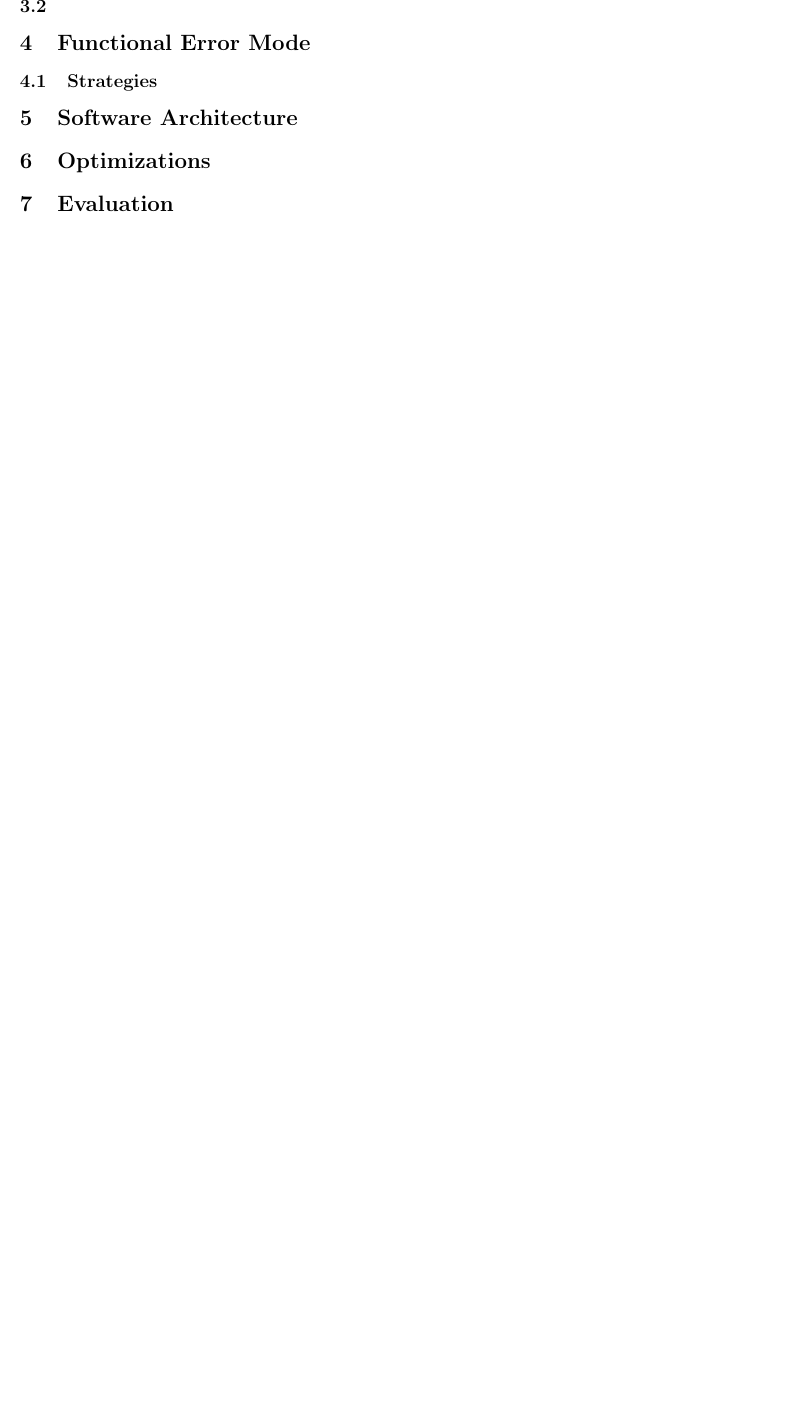
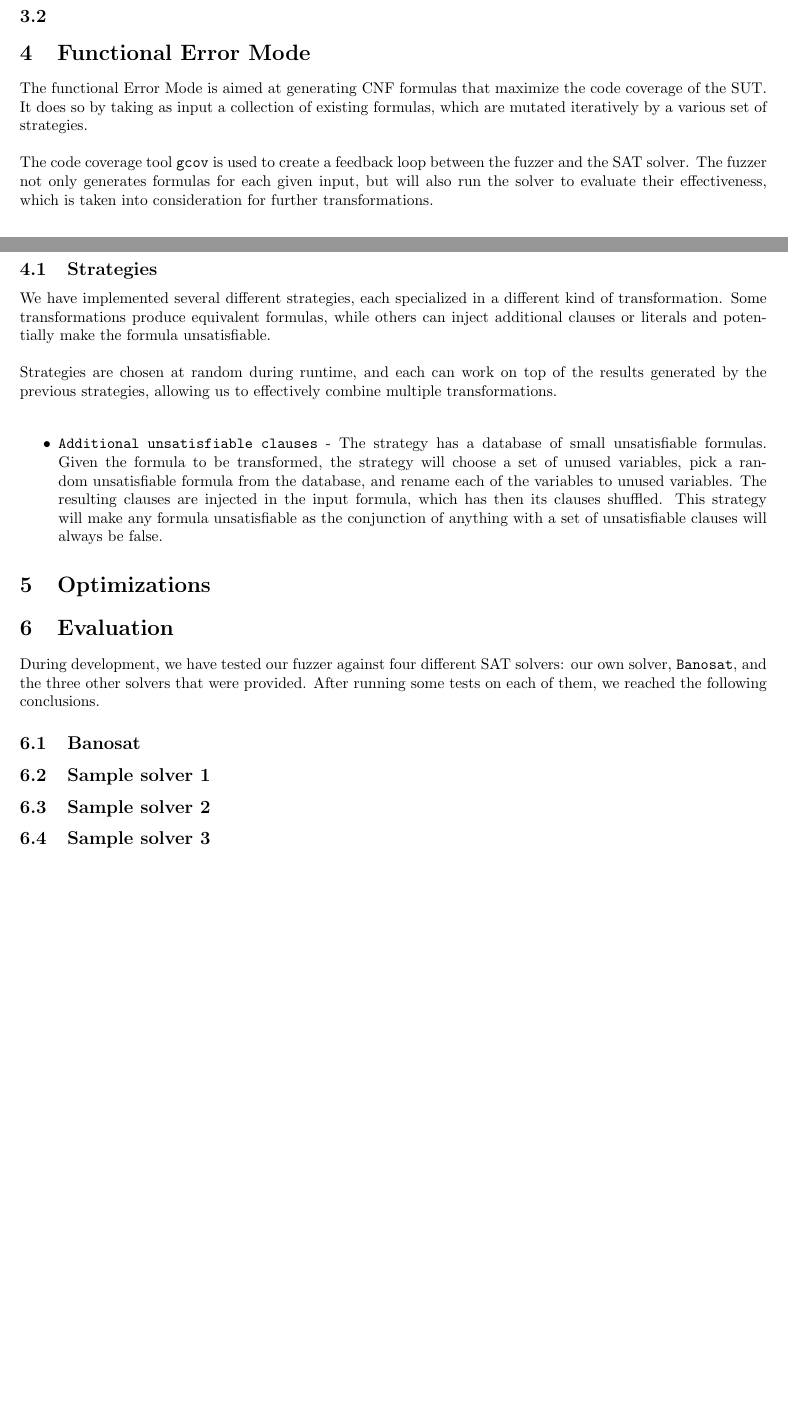
Before and after one commit to giuliojiang/Fayeth, a LaTeX document (report/report.tex): part of page 3 of 3 before the commit and two parts of pages 2 and 3 of 3 after it, the two joined at a grey line, cut at the place of the change, the shorter picture padded with empty space. Compiled offline with pdfLaTeX.

Commit message:
Update report

```diff
--- a/report/report.tex
+++ b/report/report.tex
@@ -125,14 +125,51 @@ Fayeth can generate a range of inputs, which we can categorize as follows:
 
 \section{Functional Error Mode}
 
+The functional Error Mode is aimed at generating CNF formulas that maximize the code coverage of the SUT.
+It does so by taking as input a collection of existing formulas, which are mutated iteratively by a
+various set of strategies.\\
+
+The code coverage tool \verb|gcov| is used to create a feedback loop between the fuzzer and the SAT solver.
+The fuzzer not only generates formulas for each given input, but will also run the solver to evaluate
+their effectiveness, which is taken into consideration for further transformations.
+
 \subsection{Strategies}
 
-\section{Software Architecture}
+We have implemented several different strategies, each specialized in a different kind of transformation.
+Some transformations produce equivalent formulas, while others can inject additional clauses or literals
+and potentially make the formula unsatisfiable. \\
+
+Strategies are chosen at random during runtime, and each can work on top of the results generated by the
+previous strategies, allowing us to effectively combine multiple transformations. \\
+
+\begin{itemize}
+
+\item \verb|Additional unsatisfiable clauses| - The strategy has a database of small unsatisfiable formulas.
+Given the formula to be transformed, the strategy will choose a set of unused variables, pick a random
+unsatisfiable formula from the database, and rename each of the variables to unused variables. The resulting
+clauses are injected in the input formula, which has then its clauses shuffled.
+This strategy will make any formula unsatisfiable as the conjunction of anything with a set of unsatisfiable
+clauses will always be false.
+
+\end{itemize}
+
 
 \section{Optimizations}
 
 \section{Evaluation}
 
+During development, we have tested our fuzzer against four different SAT solvers: our own solver, \verb|Banosat|, and
+the three other solvers that were provided. After running some tests on each of them, we reached the following conclusions.
+
+\subsection{Banosat}
+
+
+
+\subsection{Sample solver 1}
+
+\subsection{Sample solver 2}
+
+\subsection{Sample solver 3}
 
 
 
```
